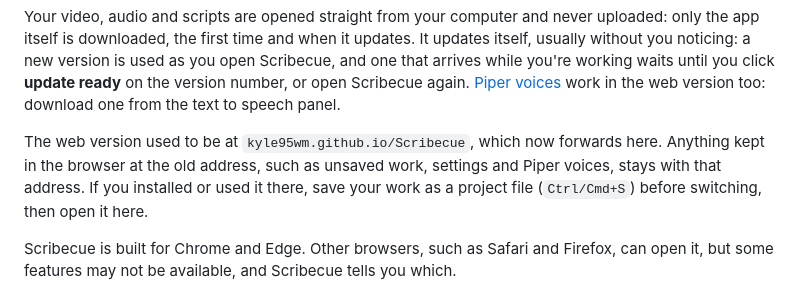
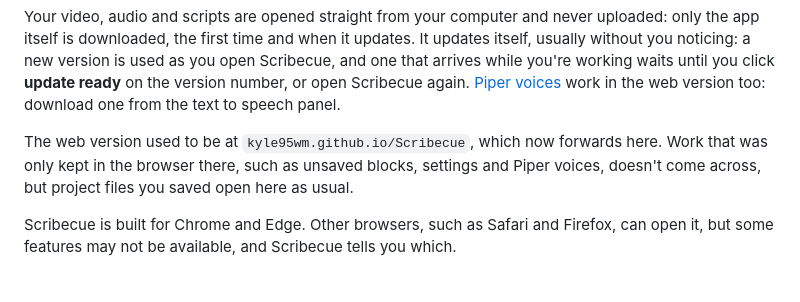
Before and after one commit to kyle95wm/Scribecue, a Markdown page: README.md, the part around the change. Drawn GitHub-style.

Commit message:
README: don't ask people to save work at the old web address
The old address now forwards to the new one, so its advice to save
work there before switching couldn't be followed. It now says what
doesn't come across, and that saved project files still open.

Co-Authored-By: Claude Opus 5.5 <noreply@anthropic.com>

```diff
--- a/README.md
+++ b/README.md
@@ -33,9 +33,8 @@ or open Scribecue again. [Piper voices](#piper-voices) work in the web version t
 download one from the text to speech panel.
 
 The web version used to be at `kyle95wm.github.io/Scribecue`, which now forwards here.
-Anything kept in the browser at the old address, such as unsaved work, settings and Piper
-voices, stays with that address. If you installed or used it there, save your work as a
-project file (`Ctrl/Cmd+S`) before switching, then open it here.
+Work that was only kept in the browser there, such as unsaved blocks, settings and Piper
+voices, doesn't come across, but project files you saved open here as usual.
 
 Scribecue is built for Chrome and Edge. Other browsers, such as Safari and Firefox, can
 open it, but some features may not be available, and Scribecue tells you which.
```
